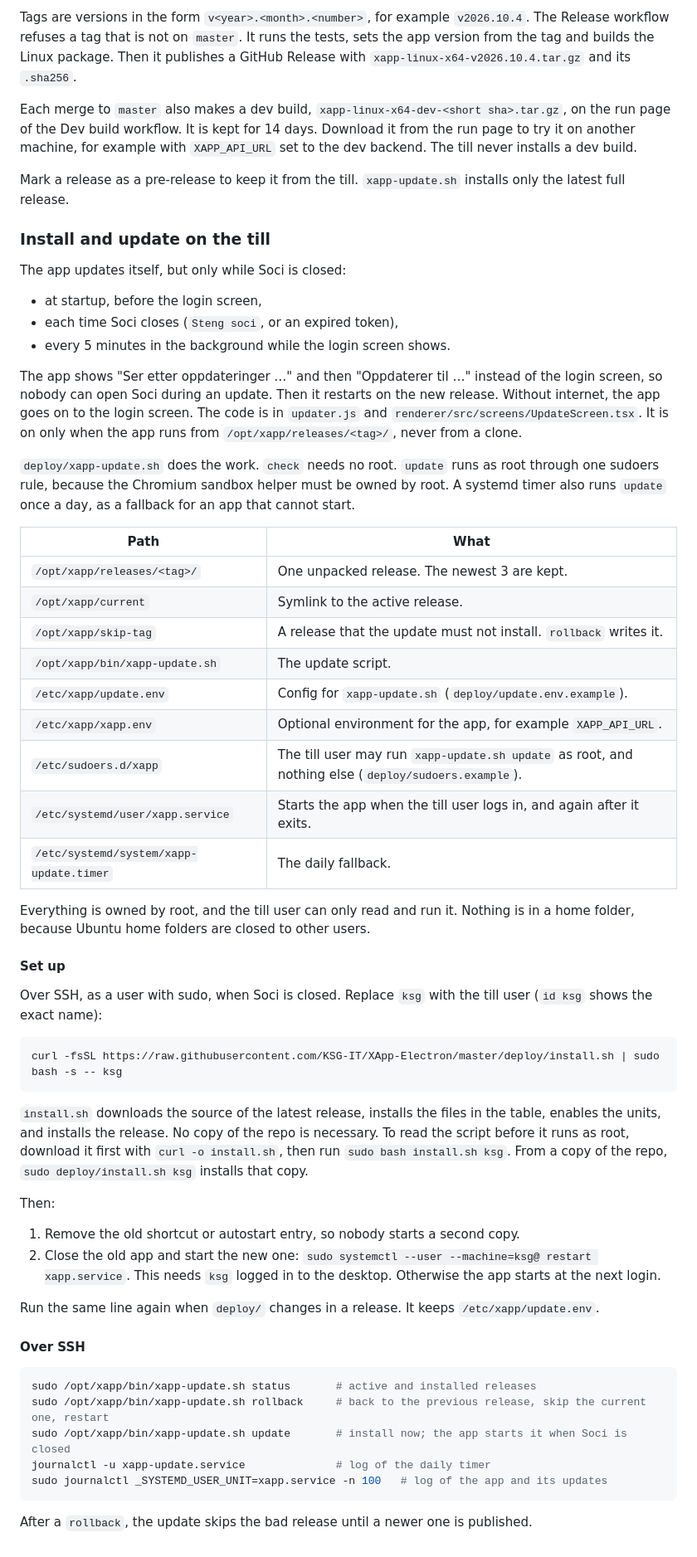
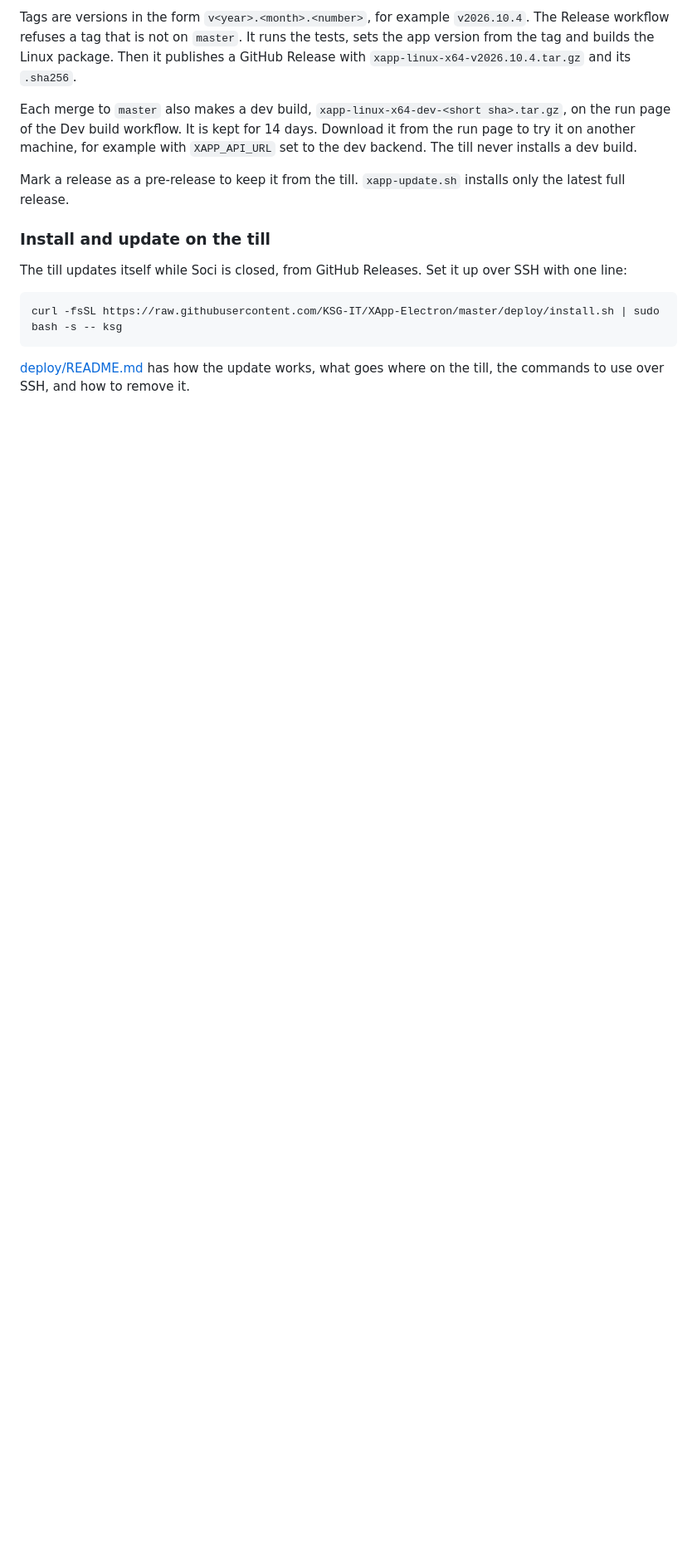
Before and after one commit to KSG-IT/XApp-Electron, a Markdown page: README.md, the part around the change. Shown at 83% size. GitHub-like rendering; blank space fills up the shorter version.

Commit message:
docs: deploy/README.md with the till setup and what goes where

````diff
--- a/README.md
+++ b/README.md
@@ -92,55 +92,10 @@ Mark a release as a pre-release to keep it from the till. `xapp-update.sh` insta
 
 ### Install and update on the till
 
-The app updates itself, but only while Soci is closed:
-
-- at startup, before the login screen,
-- each time Soci closes (`Steng soci`, or an expired token),
-- every 5 minutes in the background while the login screen shows.
-
-The app shows "Ser etter oppdateringer …" and then "Oppdaterer til <tag> …" instead of the login screen, so nobody can open Soci during an update. Then it restarts on the new release. Without internet, the app goes on to the login screen. The code is in `updater.js` and `renderer/src/screens/UpdateScreen.tsx`. It is on only when the app runs from `/opt/xapp/releases/<tag>/`, never from a clone.
-
-`deploy/xapp-update.sh` does the work. `check` needs no root. `update` runs as root through one sudoers rule, because the Chromium sandbox helper must be owned by root. A systemd timer also runs `update` once a day, as a fallback for an app that cannot start.
-
-| Path | What |
-|------|------|
-| `/opt/xapp/releases/<tag>/` | One unpacked release. The newest 3 are kept. |
-| `/opt/xapp/current` | Symlink to the active release. |
-| `/opt/xapp/skip-tag` | A release that the update must not install. `rollback` writes it. |
-| `/opt/xapp/bin/xapp-update.sh` | The update script. |
-| `/etc/xapp/update.env` | Config for `xapp-update.sh` (`deploy/update.env.example`). |
-| `/etc/xapp/xapp.env` | Optional environment for the app, for example `XAPP_API_URL`. |
-| `/etc/sudoers.d/xapp` | The till user may run `xapp-update.sh update` as root, and nothing else (`deploy/sudoers.example`). |
-| `/etc/systemd/user/xapp.service` | Starts the app when the till user logs in, and again after it exits. |
-| `/etc/systemd/system/xapp-update.timer` | The daily fallback. |
-
-Everything is owned by root, and the till user can only read and run it. Nothing is in a home folder, because Ubuntu home folders are closed to other users.
-
-#### Set up
-
-Over SSH, as a user with sudo, when Soci is closed. Replace `ksg` with the till user (`id ksg` shows the exact name):
+The till updates itself while Soci is closed, from GitHub Releases. Set it up over SSH with one line:
 
 ```bash
 curl -fsSL https://raw.githubusercontent.com/KSG-IT/XApp-Electron/master/deploy/install.sh | sudo bash -s -- ksg
 ```
 
-`install.sh` downloads the source of the latest release, installs the files in the table, enables the units, and installs the release. No copy of the repo is necessary. To read the script before it runs as root, download it first with `curl -o install.sh`, then run `sudo bash install.sh ksg`. From a copy of the repo, `sudo deploy/install.sh ksg` installs that copy.
-
-Then:
-
-1. Remove the old shortcut or autostart entry, so nobody starts a second copy.
-2. Close the old app and start the new one: `sudo systemctl --user --machine=ksg@ restart xapp.service`. This needs `ksg` logged in to the desktop. Otherwise the app starts at the next login.
-
-Run the same line again when `deploy/` changes in a release. It keeps `/etc/xapp/update.env`.
-
-#### Over SSH
-
-```bash
-sudo /opt/xapp/bin/xapp-update.sh status       # active and installed releases
-sudo /opt/xapp/bin/xapp-update.sh rollback     # back to the previous release, skip the current one, restart
-sudo /opt/xapp/bin/xapp-update.sh update       # install now; the app starts it when Soci is closed
-journalctl -u xapp-update.service              # log of the daily timer
-sudo journalctl _SYSTEMD_USER_UNIT=xapp.service -n 100   # log of the app and its updates
-```
-
-After a `rollback`, the update skips the bad release until a newer one is published.
+[deploy/README.md](deploy/README.md) has how the update works, what goes where on the till, the commands to use over SSH, and how to remove it.
````
Also changed, not shown: deploy/README.md (added, +89 -0 lines).
